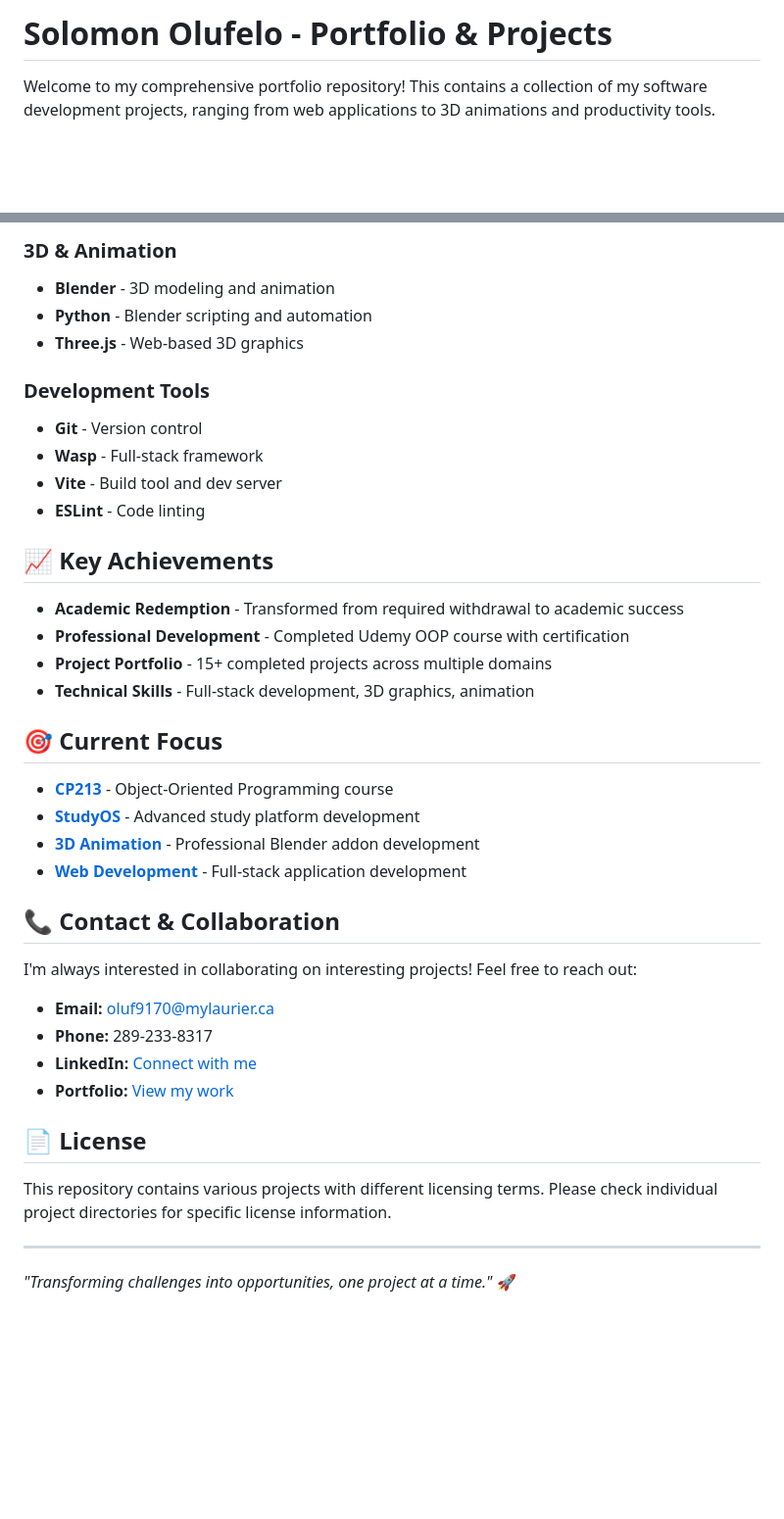
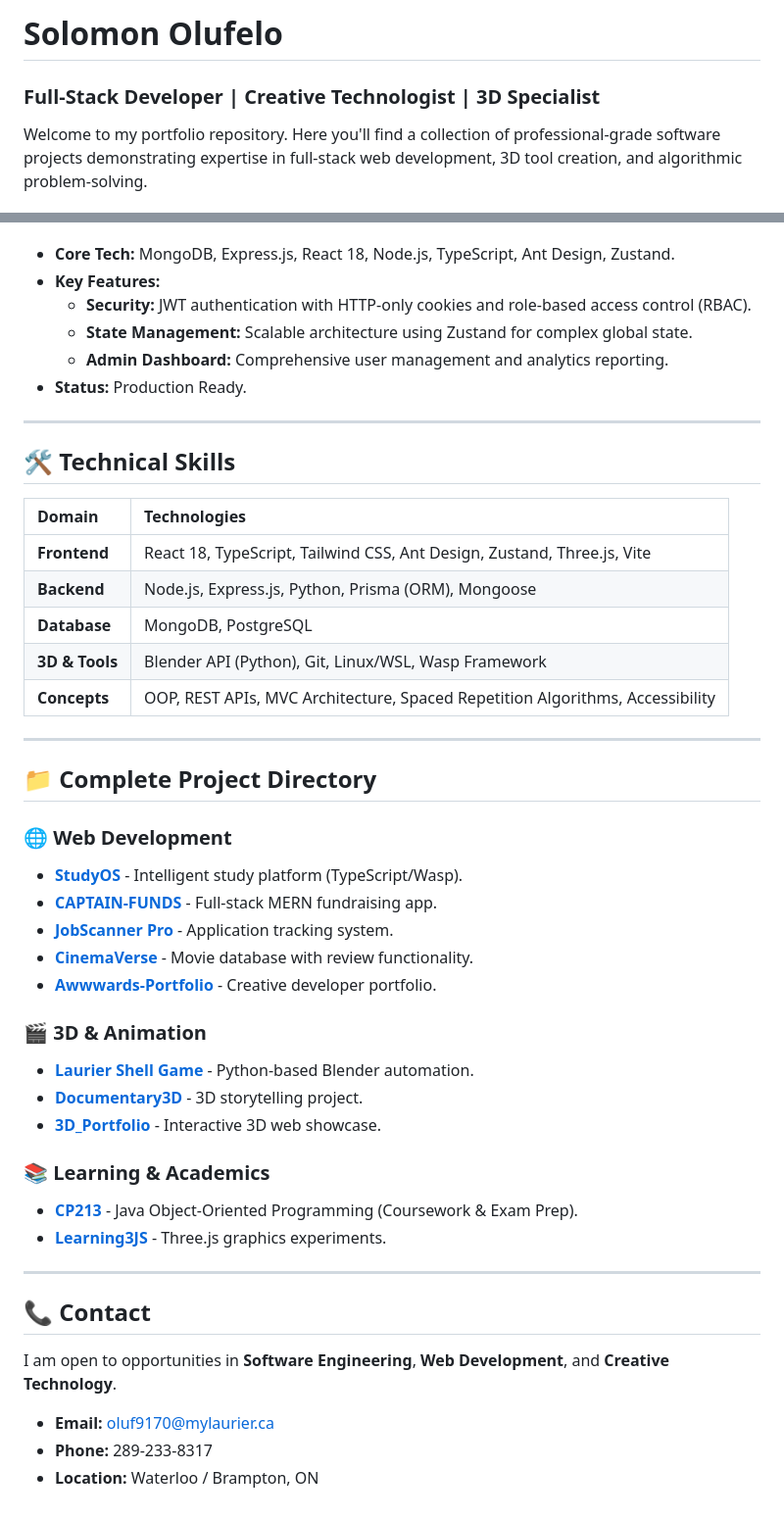
Before and after one commit to solufelo/solomon-olufelo-projects, a Markdown page: README.md, 2 parts joined by grey strips. Shown at 98% size. Drawn GitHub-style; blank space fills up the shorter version.

```diff
--- a/README.md
+++ b/README.md
@@ -1,4 +1,5 @@
-# Solomon Olufelo - Portfolio & Projects
+# Solomon Olufelo
+### Full-Stack Developer | Creative Technologist | 3D Specialist
 
-Welcome to my comprehensive portfolio repository! This contains a collection of my software development projects, ranging from web applications to 3D animations and productivity tools.
+Welcome to my portfolio repository. Here you'll find a collection of professional-grade software projects demonstrating expertise in full-stack web development, 3D tool creation, and algorithmic problem-solving.
 
@@ -75,41 +55,48 @@ Full-stack financial management application built with the MERN stack.
-### 3D & Animation
-- **Blender** - 3D modeling and animation
-- **Python** - Blender scripting and automation
-- **Three.js** - Web-based 3D graphics
-
-### Development Tools
-- **Git** - Version control
-- **Wasp** - Full-stack framework
-- **Vite** - Build tool and dev server
-- **ESLint** - Code linting
-
-## 📈 Key Achievements
-
-- **Academic Redemption** - Transformed from required withdrawal to academic success
-- **Professional Development** - Completed Udemy OOP course with certification
-- **Project Portfolio** - 15+ completed projects across multiple domains
-- **Technical Skills** - Full-stack development, 3D graphics, animation
-
-## 🎯 Current Focus
-
-- **[CP213](projects/learning-education/CP213)** - Object-Oriented Programming course
-- **[StudyOS](projects/web-development/StudyOS)** - Advanced study platform development
-- **[3D Animation](projects/3d-animation)** - Professional Blender addon development
-- **[Web Development](projects/web-development)** - Full-stack application development
-
-## 📞 Contact & Collaboration
-
-I'm always interested in collaborating on interesting projects! Feel free to reach out:
-
-- **Email:** oluf9170@mylaurier.ca
-- **Phone:** 289-233-8317
-- **LinkedIn:** [Connect with me](https://linkedin.com/in/solomon-olufelo)
-- **Portfolio:** [View my work](https://solomon-olufelo.dev)
-
-## 📄 License
-
-This repository contains various projects with different licensing terms. Please check individual project directories for specific license information.
+*   **Core Tech:** MongoDB, Express.js, React 18, Node.js, TypeScript, Ant Design, Zustand.
+*   **Key Features:**
+    *   **Security:** JWT authentication with HTTP-only cookies and role-based access control (RBAC).
+    *   **State Management:** Scalable architecture using Zustand for complex global state.
+    *   **Admin Dashboard:** Comprehensive user management and analytics reporting.
+*   **Status:** Production Ready.
 
 ---
 
-*"Transforming challenges into opportunities, one project at a time."* 🚀
+## 🛠 Technical Skills
+
+| Domain | Technologies |
+| :--- | :--- |
+| **Frontend** | React 18, TypeScript, Tailwind CSS, Ant Design, Zustand, Three.js, Vite |
+| **Backend** | Node.js, Express.js, Python, Prisma (ORM), Mongoose |
+| **Database** | MongoDB, PostgreSQL |
+| **3D & Tools** | Blender API (Python), Git, Linux/WSL, Wasp Framework |
+| **Concepts** | OOP, REST APIs, MVC Architecture, Spaced Repetition Algorithms, Accessibility |
+
+---
+
+## 📁 Complete Project Directory
+
+### 🌐 Web Development
+- **[StudyOS](projects/web-development/StudyOS)** - Intelligent study platform (TypeScript/Wasp).
+- **[CAPTAIN-FUNDS](projects/web-development/CAPTAIN-FUNDS-MERN)** - Full-stack MERN fundraising app.
+- **[JobScanner Pro](projects/web-development/JobScanner%20Pro)** - Application tracking system.
+- **[CinemaVerse](projects/web-development/CinemaVerse)** - Movie database with review functionality.
+- **[Awwwards-Portfolio](projects/web-development/Awwwards-Portfolio)** - Creative developer portfolio.
+
+### 🎬 3D & Animation
+- **[Laurier Shell Game](projects/3d-animation/laurierAthletics)** - Python-based Blender automation.
+- **[Documentary3D](#)** - 3D storytelling project.
+- **[3D_Portfolio](#)** - Interactive 3D web showcase.
+
+### 📚 Learning & Academics
+- **[CP213](projects/learning-education/CP213)** - Java Object-Oriented Programming (Coursework & Exam Prep).
+- **[Learning3JS](projects/learning-education/Learning3JS)** - Three.js graphics experiments.
+
+---
+
+## 📞 Contact
+
+I am open to opportunities in **Software Engineering**, **Web Development**, and **Creative Technology**.
+
+*   **Email:** [oluf9170@mylaurier.ca](mailto:oluf9170@mylaurier.ca)
+*   **Phone:** 289-233-8317
+*   **Location:** Waterloo / Brampton, ON
```
Also changed, not shown: other parts of README.md (+35 -56 lines).
